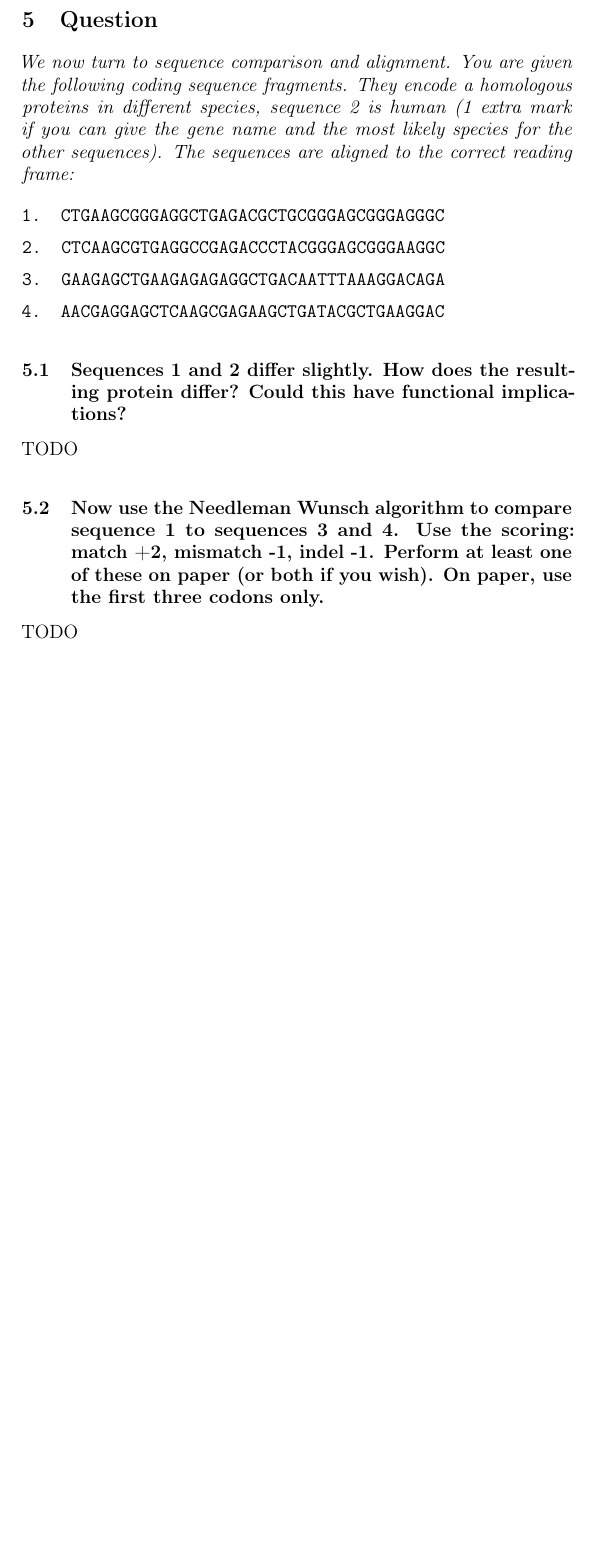
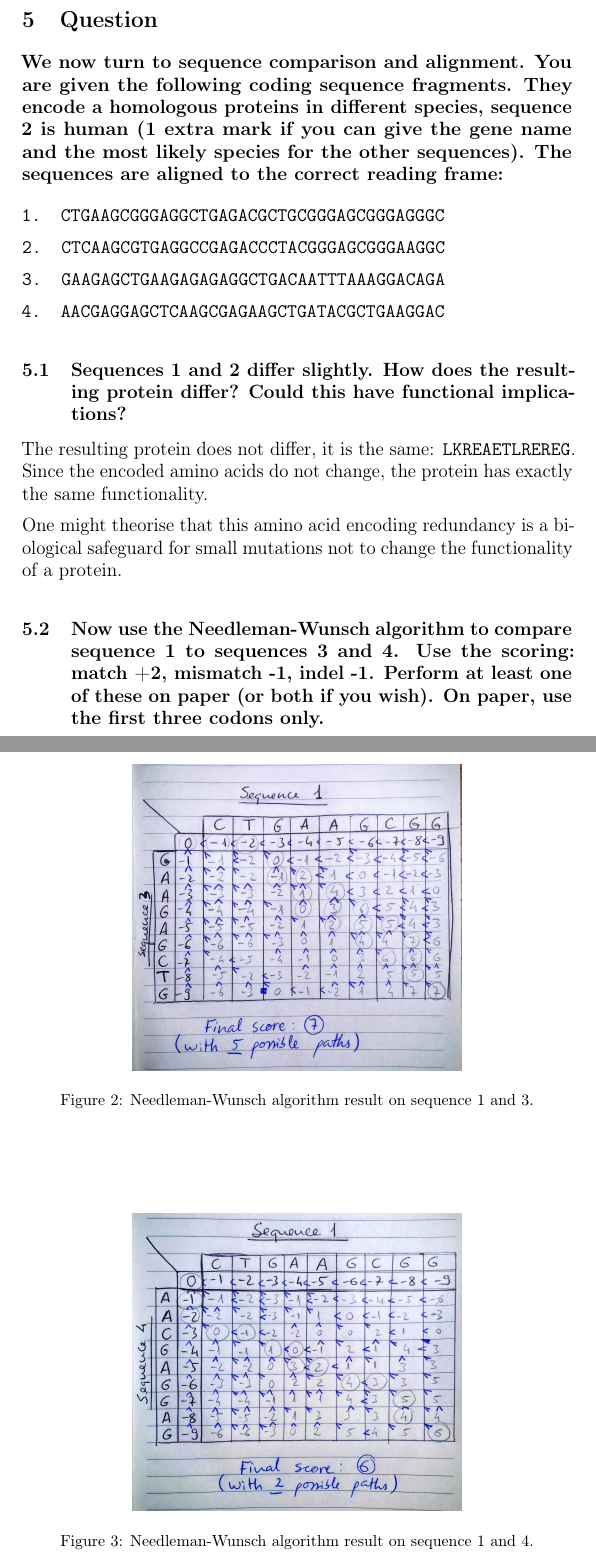
Before and after one commit to ferrolho/uoe-bio1, a LaTeX problem sheet (assignment1/docs/main.tex, which reads assignment1/docs/includes/question5.tex): part of page 9 of 11 before the commit and two parts of pages 9 and 10 of 12 after it, the two joined at a grey line, cut so that both start at the same text, the shorter picture padded with empty space. Compiled offline with pdfLaTeX.

Commit message:
Question 5 almost done

```diff
--- a/assignment1/docs/includes/question5.tex
+++ b/assignment1/docs/includes/question5.tex
@@ -1,6 +1,6 @@
 \section{Question}
 
-\textit{We now turn to sequence comparison and alignment. You are given the following coding sequence fragments. They encode a homologous proteins in different species, sequence 2 is human (1 extra mark if you can give the gene name and the most likely species for the other sequences). The sequences are aligned to the correct reading frame:}
+\large{\textbf{We now turn to sequence comparison and alignment. You are given the following coding sequence fragments. They encode a homologous proteins in different species, sequence 2 is human (1 extra mark if you can give the gene name and the most likely species for the other sequences). The sequences are aligned to the correct reading frame:}}
 
 \medskip
 
@@ -14,16 +14,28 @@
 
 \medskip
 
+% - - - - - - - - - - - - - - - - - - - - - - - - - - -
 
 \subsection{Sequences 1 and 2 differ slightly. How does the resulting protein differ? Could this have functional implications?}
 
-TODO
+The resulting protein does not differ, it is the same: \texttt{LKREAETLREREG}. Since the encoded amino acids do not change, the protein has exactly the same functionality.
+
+One might theorise that this amino acid encoding redundancy is a biological safeguard for small mutations not to change the functionality of a protein.
 
 \medskip
 
+% - - - - - - - - - - - - - - - - - - - - - - - - - - -
 
-\subsection{Now use the Needleman Wunsch algorithm to compare sequence 1 to sequences 3 and 4. Use the scoring: match +2, mismatch -1, indel -1. Perform at least one of these on paper (or both if you wish). On paper, use the first three codons only.}
+\subsection{Now use the Needleman-Wunsch algorithm to compare sequence 1 to sequences 3 and 4. Use the scoring: match +2, mismatch -1, indel -1. Perform at least one of these on paper (or both if you wish). On paper, use the first three codons only.}
 
-TODO
+\begin{figure}[ht]
+    \centering
+    \includegraphics[width=0.6\linewidth]{res/needleman-wunsch-seq1-seq3.jpg}
+    \caption{Needleman-Wunsch algorithm result on sequence 1 and 3.}
+    \label{fig:needleman-wunsch-seq1-seq3}
+\end{figure}
 
-\medskip
+\begin{figure}[ht]
+    \centering
+    \includegraphics[width=0.6\linewidth]{res/needleman-wunsch-seq1-seq4.jpg}
+    \caption{Needleman-Wunsch algorithm result on sequence 1 and 4.}
```
Also changed, not shown: assignment1/docs/assignment1.pdf, assignment1/docs/res/needleman-wunsch-seq1-seq3.jpg (added), assignment1/docs/res/needleman-wunsch-seq1-seq4.jpg (added), assignment1/docs/includes/question5.tex (6 more changed lines), 1 other file.
